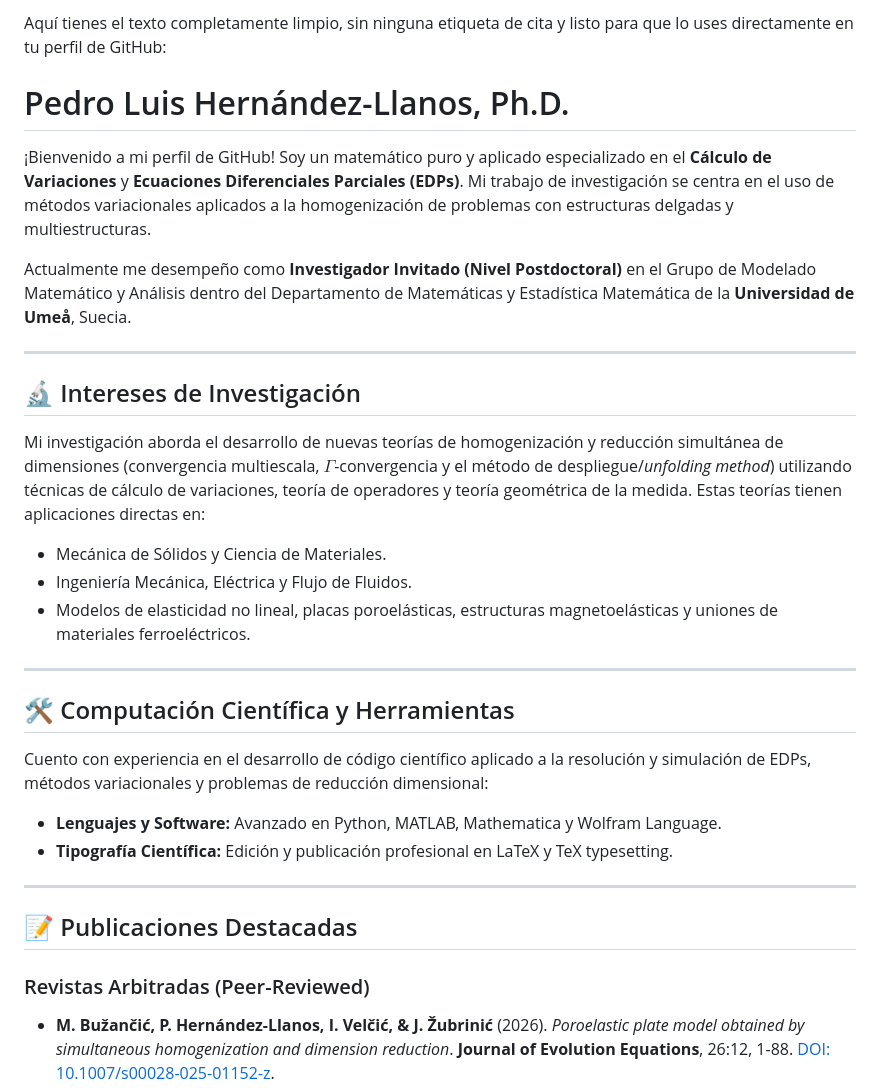
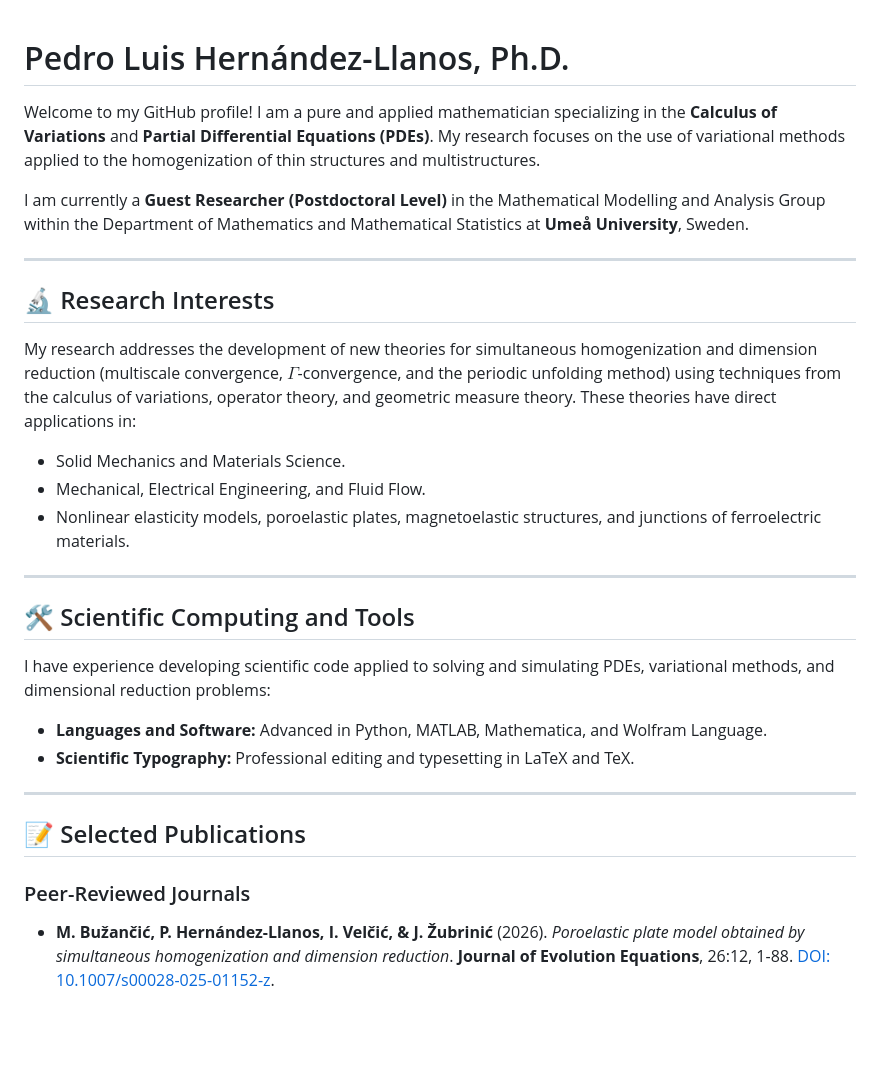
Before and after one commit to pedrohernandez-jpg/pedrohernandez-jpg.github.io, a Markdown page: README.md, the part around one of its changes. Rendered like a GitHub page; blank space fills up the shorter version.

```diff
--- a/README.md
+++ b/README.md
@@ -1,35 +1,33 @@
-Aquí tienes el texto completamente limpio, sin ninguna etiqueta de cita y listo para que lo uses directamente en tu perfil de GitHub:
-
 # Pedro Luis Hernández-Llanos, Ph.D.
 
-¡Bienvenido a mi perfil de GitHub! Soy un matemático puro y aplicado especializado en el **Cálculo de Variaciones** y **Ecuaciones Diferenciales Parciales (EDPs)**. Mi trabajo de investigación se centra en el uso de métodos variacionales aplicados a la homogenización de problemas con estructuras delgadas y multiestructuras.
+Welcome to my GitHub profile! I am a pure and applied mathematician specializing in the **Calculus of Variations** and **Partial Differential Equations (PDEs)**. My research focuses on the use of variational methods applied to the homogenization of thin structures and multistructures.
 
-Actualmente me desempeño como **Investigador Invitado (Nivel Postdoctoral)** en el Grupo de Modelado Matemático y Análisis dentro del Departamento de Matemáticas y Estadística Matemática de la **Universidad de Umeå**, Suecia.
+I am currently a **Guest Researcher (Postdoctoral Level)** in the Mathematical Modelling and Analysis Group within the Department of Mathematics and Mathematical Statistics at **Umeå University**, Sweden.
 
 ---
 
-## 🔬 Intereses de Investigación
+## 🔬 Research Interests
 
-Mi investigación aborda el desarrollo de nuevas teorías de homogenización y reducción simultánea de dimensiones (convergencia multiescala, $\Gamma$-convergencia y el método de despliegue/*unfolding method*) utilizando técnicas de cálculo de variaciones, teoría de operadores y teoría geométrica de la medida. Estas teorías tienen aplicaciones directas en:
+My research addresses the development of new theories for simultaneous homogenization and dimension reduction (multiscale convergence, $\Gamma$-convergence, and the periodic unfolding method) using techniques from the calculus of variations, operator theory, and geometric measure theory. These theories have direct applications in:
 
-* Mecánica de Sólidos y Ciencia de Materiales.
-* Ingeniería Mecánica, Eléctrica y Flujo de Fluidos.
-* Modelos de elasticidad no lineal, placas poroelásticas, estructuras magnetoelásticas y uniones de materiales ferroeléctricos.
+* Solid Mechanics and Materials Science.
+* Mechanical, Electrical Engineering, and Fluid Flow.
+* Nonlinear elasticity models, poroelastic plates, magnetoelastic structures, and junctions of ferroelectric materials.
 
 ---
 
-## 🛠️ Computación Científica y Herramientas
+## 🛠️ Scientific Computing and Tools
 
-Cuento con experiencia en el desarrollo de código científico aplicado a la resolución y simulación de EDPs, métodos variacionales y problemas de reducción dimensional:
+I have experience developing scientific code applied to solving and simulating PDEs, variational methods, and dimensional reduction problems:
 
-* **Lenguajes y Software:** Avanzado en Python, MATLAB, Mathematica y Wolfram Language.
-* **Tipografía Científica:** Edición y publicación profesional en LaTeX y TeX typesetting.
+* **Languages and Software:** Advanced in Python, MATLAB, Mathematica, and Wolfram Language.
+* **Scientific Typography:** Professional editing and typesetting in LaTeX and TeX.
 
 ---
 
-## 📝 Publicaciones Destacadas
+## 📝 Selected Publications
 
-### Revistas Arbitradas (Peer-Reviewed)
+### Peer-Reviewed Journals
 
 * **M. Bužančić, P. Hernández-Llanos, I. Velčić, & J. Žubrinić** (2026). *Poroelastic plate model obtained by simultaneous homogenization and dimension reduction*. **Journal of Evolution Equations**, 26:12, 1-88. [DOI: 10.1007/s00028-025-01152-z](https://doi.org/10.1007/s00028-025-01152-z).
 * **L. Carrero & P. Hernández-Llanos** (2026). *Kirchhoff-type equations involving the fractional (p, q)-laplacian*. **Journal of Mathematical Analysis and Applications**, 558, 130449, 1-15. [DOI: 10.1016/j.jmaa.2026.130449](https://doi.org/10.1016/j.jmaa.2026.130449).
```
Also changed, not shown: other parts of README.md (+20 -24 lines).
